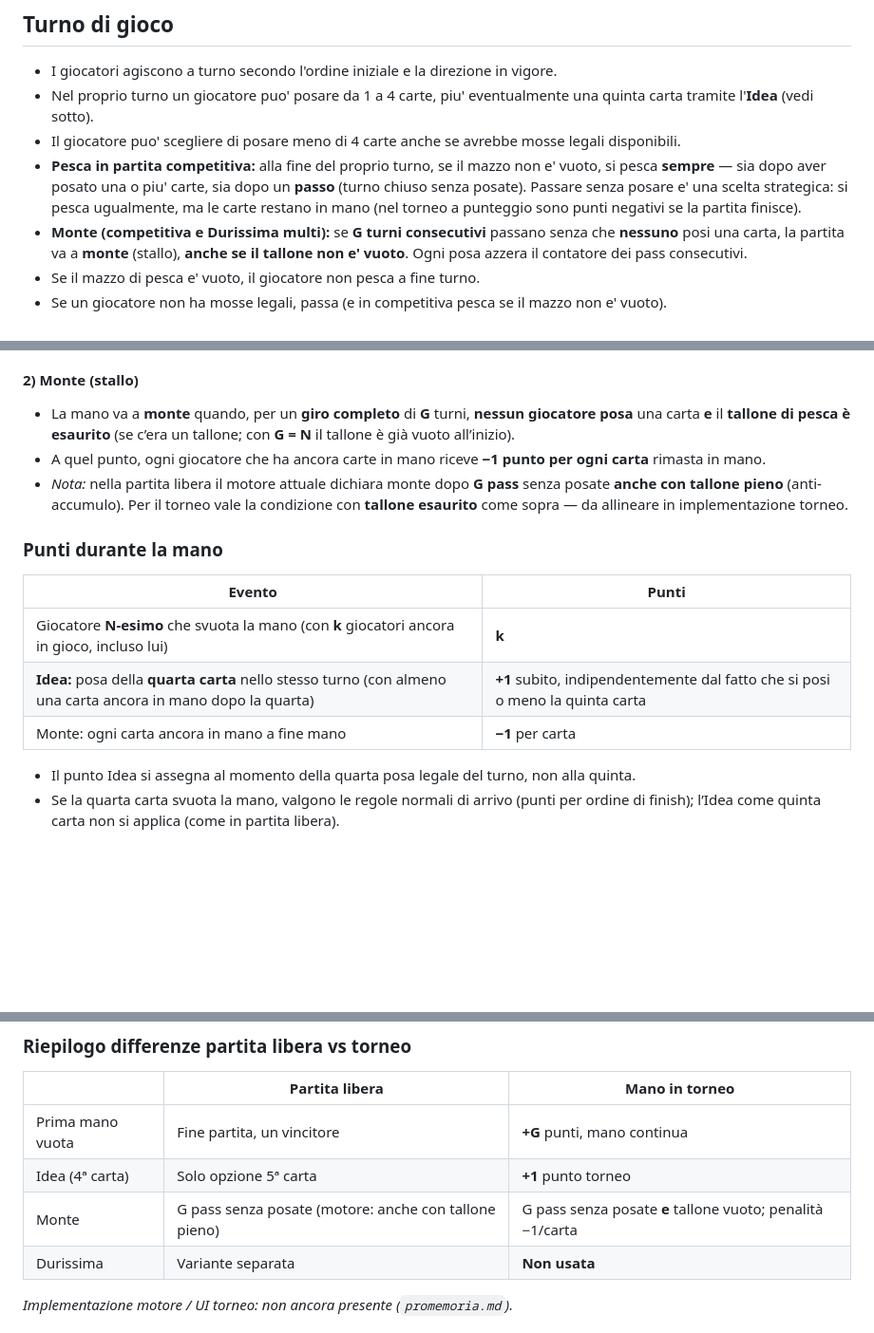
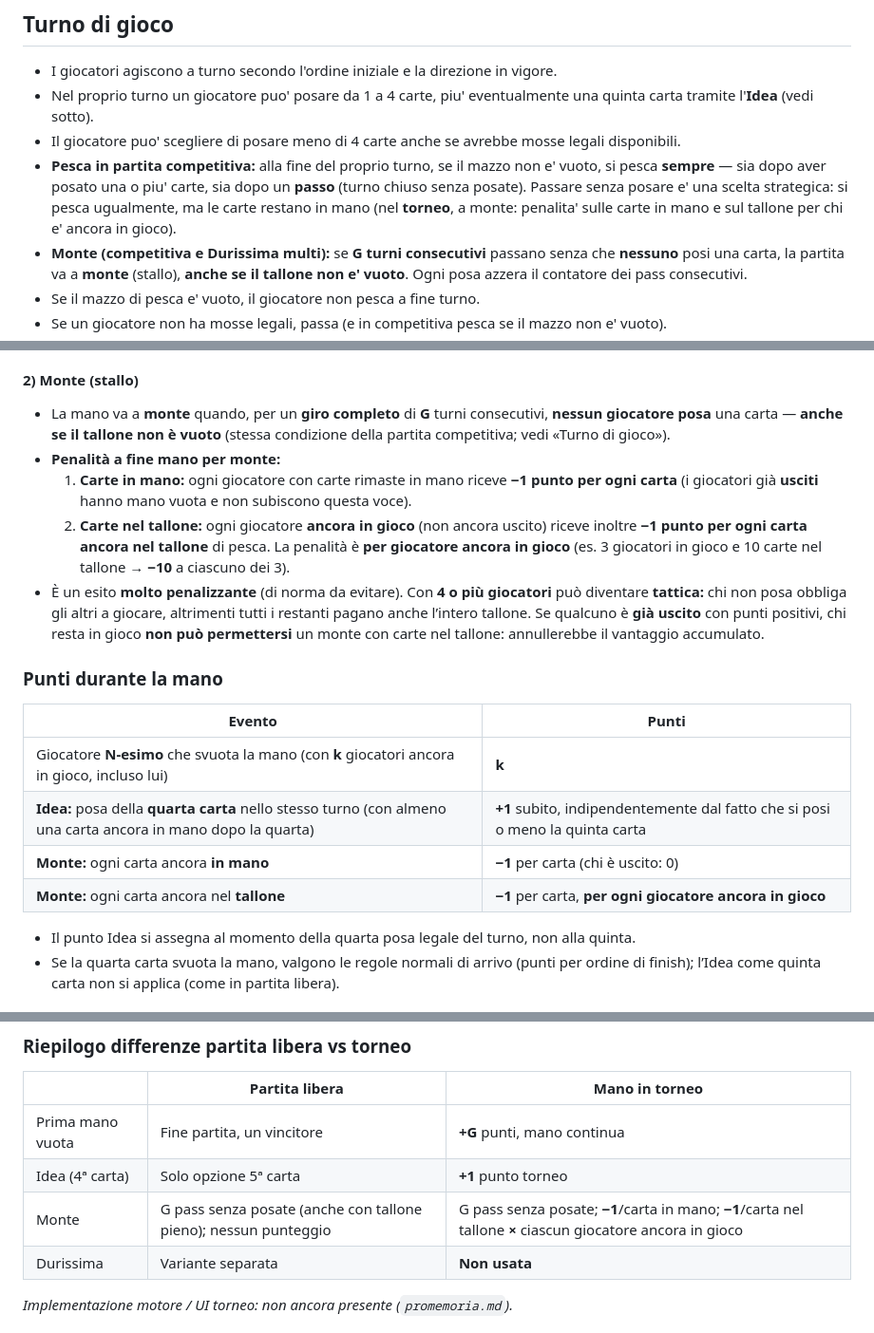
Before and after one commit to MarcoPederzoli/Dura-Mater, a Markdown page: RULES.md, 3 parts joined by grey strips. Shown at 95% size. Drawn GitHub-style; blank space fills up the shorter version.

Commit message:
Torneo: monte su G pass senza posate, penalità tallone
Chi è ancora in gioco: -1 per carta in mano e -1 per carta nel tallone ciascuno

```diff
--- a/RULES.md
+++ b/RULES.md
@@ -118,7 +118,7 @@ La Dura Mater e' **chiusa** quando l'ingombro delle carte posate raggiunge **N×
 - I giocatori agiscono a turno secondo l'ordine iniziale e la direzione in vigore.
 - Nel proprio turno un giocatore puo' posare da 1 a 4 carte, piu' eventualmente una quinta carta tramite l'**Idea** (vedi sotto).
 - Il giocatore puo' scegliere di posare meno di 4 carte anche se avrebbe mosse legali disponibili.
-- **Pesca in partita competitiva:** alla fine del proprio turno, se il mazzo non e' vuoto, si pesca **sempre** — sia dopo aver posato una o piu' carte, sia dopo un **passo** (turno chiuso senza posate). Passare senza posare e' una scelta strategica: si pesca ugualmente, ma le carte restano in mano (nel torneo a punteggio sono punti negativi se la partita finisce).
+- **Pesca in partita competitiva:** alla fine del proprio turno, se il mazzo non e' vuoto, si pesca **sempre** — sia dopo aver posato una o piu' carte, sia dopo un **passo** (turno chiuso senza posate). Passare senza posare e' una scelta strategica: si pesca ugualmente, ma le carte restano in mano (nel **torneo**, a monte: penalita' sulle carte in mano e sul tallone per chi e' ancora in gioco).
 - **Monte (competitiva e Durissima multi):** se **G turni consecutivi** passano senza che **nessuno** posi una carta, la partita va a **monte** (stallo), **anche se il tallone non e' vuoto**. Ogni posa azzera il contatore dei pass consecutivi.
 - Se il mazzo di pesca e' vuoto, il giocatore non pesca a fine turno.
 - Se un giocatore non ha mosse legali, passa (e in competitiva pesca se il mazzo non e' vuoto).
@@ -257,9 +257,11 @@ A differenza della partita libera (dove la prima mano vuota **termina** la parti
 
 #### 2) Monte (stallo)
 
-- La mano va a **monte** quando, per un **giro completo** di **G** turni, **nessun giocatore posa** una carta **e** il **tallone di pesca è esaurito** (se c’era un tallone; con **G = N** il tallone è già vuoto all’inizio).
-- A quel punto, ogni giocatore che ha ancora carte in mano riceve **−1 punto per ogni carta** rimasta in mano.
-- *Nota:* nella partita libera il motore attuale dichiara monte dopo **G pass** senza posate **anche con tallone pieno** (anti-accumulo). Per il torneo vale la condizione con **tallone esaurito** come sopra — da allineare in implementazione torneo.
+- La mano va a **monte** quando, per un **giro completo** di **G** turni consecutivi, **nessun giocatore posa** una carta — **anche se il tallone non è vuoto** (stessa condizione della partita competitiva; vedi «Turno di gioco»).
+- **Penalità a fine mano per monte:**
+  1. **Carte in mano:** ogni giocatore con carte rimaste in mano riceve **−1 punto per ogni carta** (i giocatori già **usciti** hanno mano vuota e non subiscono questa voce).
+  2. **Carte nel tallone:** ogni giocatore **ancora in gioco** (non ancora uscito) riceve inoltre **−1 punto per ogni carta ancora nel tallone** di pesca. La penalità è **per giocatore ancora in gioco** (es. 3 giocatori in gioco e 10 carte nel tallone → **−10** a ciascuno dei 3).
+- È un esito **molto penalizzante** (di norma da evitare). Con **4 o più giocatori** può diventare **tattica:** chi non posa obbliga gli altri a giocare, altrimenti tutti i restanti pagano anche l’intero tallone. Se qualcuno è **già uscito** con punti positivi, chi resta in gioco **non può permettersi** un monte con carte nel tallone: annullerebbe il vantaggio accumulato.
 
 ### Punti durante la mano
 
@@ -267,7 +269,8 @@ A differenza della partita libera (dove la prima mano vuota **termina** la parti
 |--------|--------|
 | Giocatore **N‑esimo** che svuota la mano (con **k** giocatori ancora in gioco, incluso lui) | **k** |
 | **Idea:** posa della **quarta carta** nello stesso turno (con almeno una carta ancora in mano dopo la quarta) | **+1** subito, indipendentemente dal fatto che si posi o meno la quinta carta |
-| Monte: ogni carta ancora in mano a fine mano | **−1** per carta |
+| **Monte:** ogni carta ancora **in mano** | **−1** per carta (chi è uscito: 0) |
+| **Monte:** ogni carta ancora nel **tallone** | **−1** per carta, **per ogni giocatore ancora in gioco** |
 
 - Il punto Idea si assegna al momento della quarta posa legale del turno, non alla quinta.
 - Se la quarta carta svuota la mano, valgono le regole normali di arrivo (punti per ordine di finish); l’Idea come quinta carta non si applica (come in partita libera).
@@ -285,7 +288,7 @@ A differenza della partita libera (dove la prima mano vuota **termina** la parti
 |---|----------------|----------------|
 | Prima mano vuota | Fine partita, un vincitore | **+G** punti, mano continua |
 | Idea (4ª carta) | Solo opzione 5ª carta | **+1** punto torneo |
-| Monte | G pass senza posate (motore: anche con tallone pieno) | G pass senza posate **e** tallone vuoto; penalità −1/carta |
+| Monte | G pass senza posate (anche con tallone pieno); nessun punteggio | G pass senza posate; **−1**/carta in mano; **−1**/carta nel tallone **×** ciascun giocatore ancora in gioco |
 | Durissima | Variante separata | **Non usata** |
 
 *Implementazione motore / UI torneo: non ancora presente (`promemoria.md`).*
```
Also changed, not shown: promemoria.md (+1 -1 lines).
